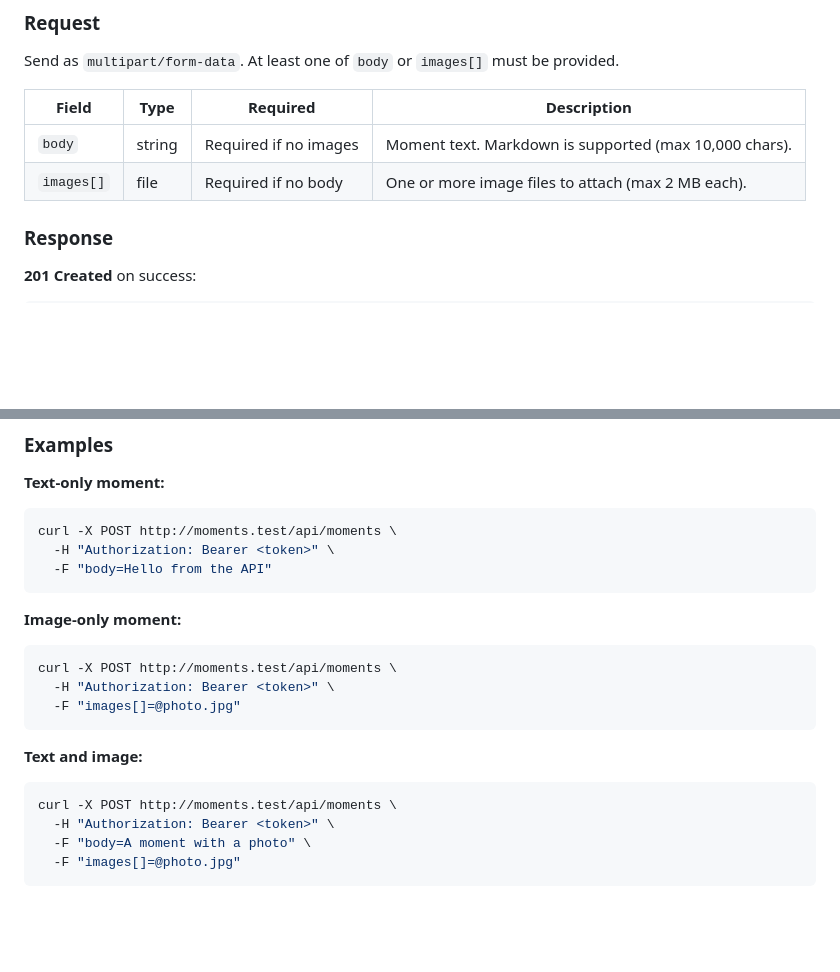
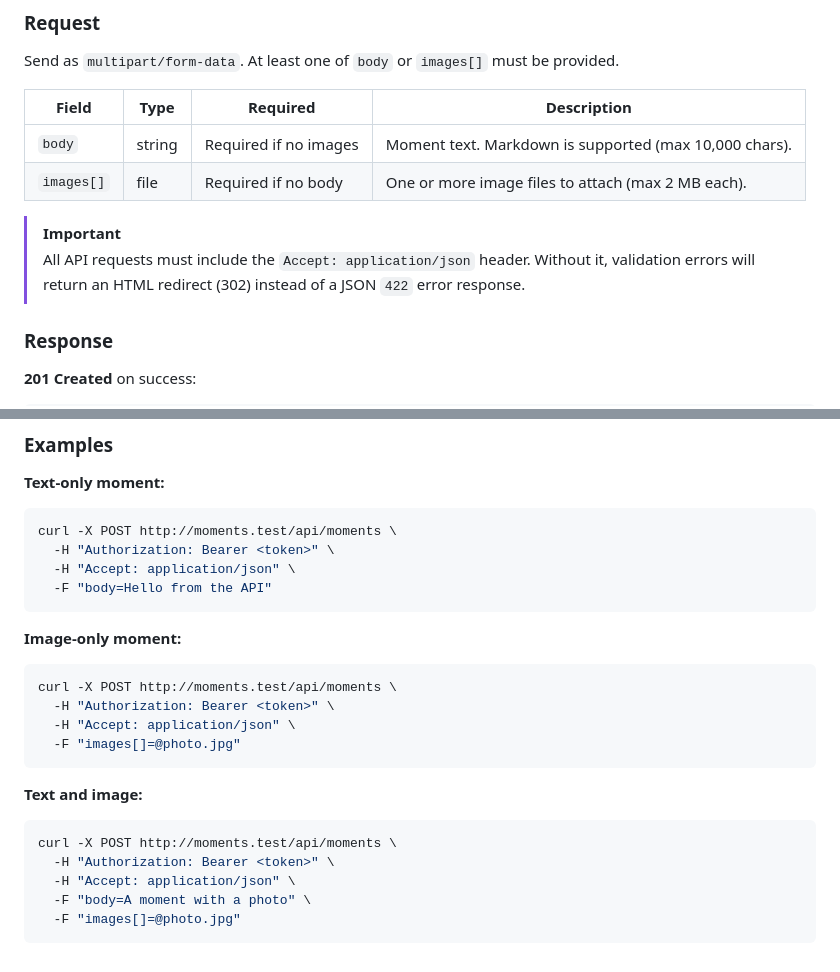
Before and after one commit to theprivateer/moments, a Markdown page: README.md, 2 parts joined by grey strips. Rendered like a GitHub page; blank space fills up the shorter version.

Commit message:
Document Accept: application/json requirement for API requests
Co-Authored-By: Claude Sonnet 4.6 <noreply@anthropic.com>

````diff
--- a/README.md
+++ b/README.md
@@ -87,6 +87,9 @@ Send as `multipart/form-data`. At least one of `body` or `images[]` must be prov
 | `body` | string | Required if no images | Moment text. Markdown is supported (max 10,000 chars). |
 | `images[]` | file | Required if no body | One or more image files to attach (max 2 MB each). |
 
+> [!IMPORTANT]
+> All API requests must include the `Accept: application/json` header. Without it, validation errors will return an HTML redirect (302) instead of a JSON `422` error response.
+
 ### Response
 
 **201 Created** on success:
@@ -115,6 +118,7 @@ Send as `multipart/form-data`. At least one of `body` or `images[]` must be prov
 ```bash
 curl -X POST http://moments.test/api/moments \
   -H "Authorization: Bearer <token>" \
+  -H "Accept: application/json" \
   -F "body=Hello from the API"
 ```
 
@@ -122,6 +126,7 @@ curl -X POST http://moments.test/api/moments \
 ```bash
 curl -X POST http://moments.test/api/moments \
   -H "Authorization: Bearer <token>" \
+  -H "Accept: application/json" \
   -F "images[]=@photo.jpg"
 ```
 
@@ -129,6 +134,7 @@ curl -X POST http://moments.test/api/moments \
 ```bash
 curl -X POST http://moments.test/api/moments \
   -H "Authorization: Bearer <token>" \
+  -H "Accept: application/json" \
   -F "body=A moment with a photo" \
   -F "images[]=@photo.jpg"
 ```
````
